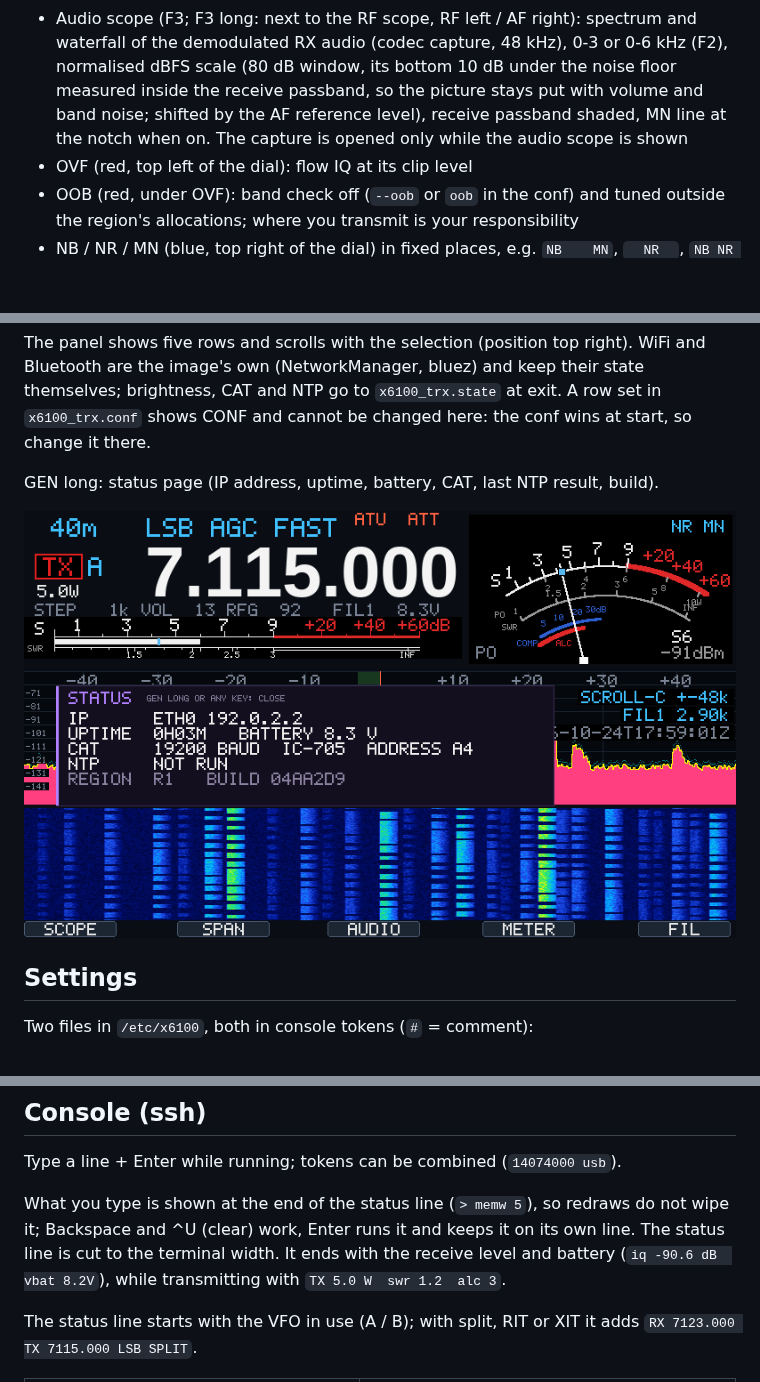
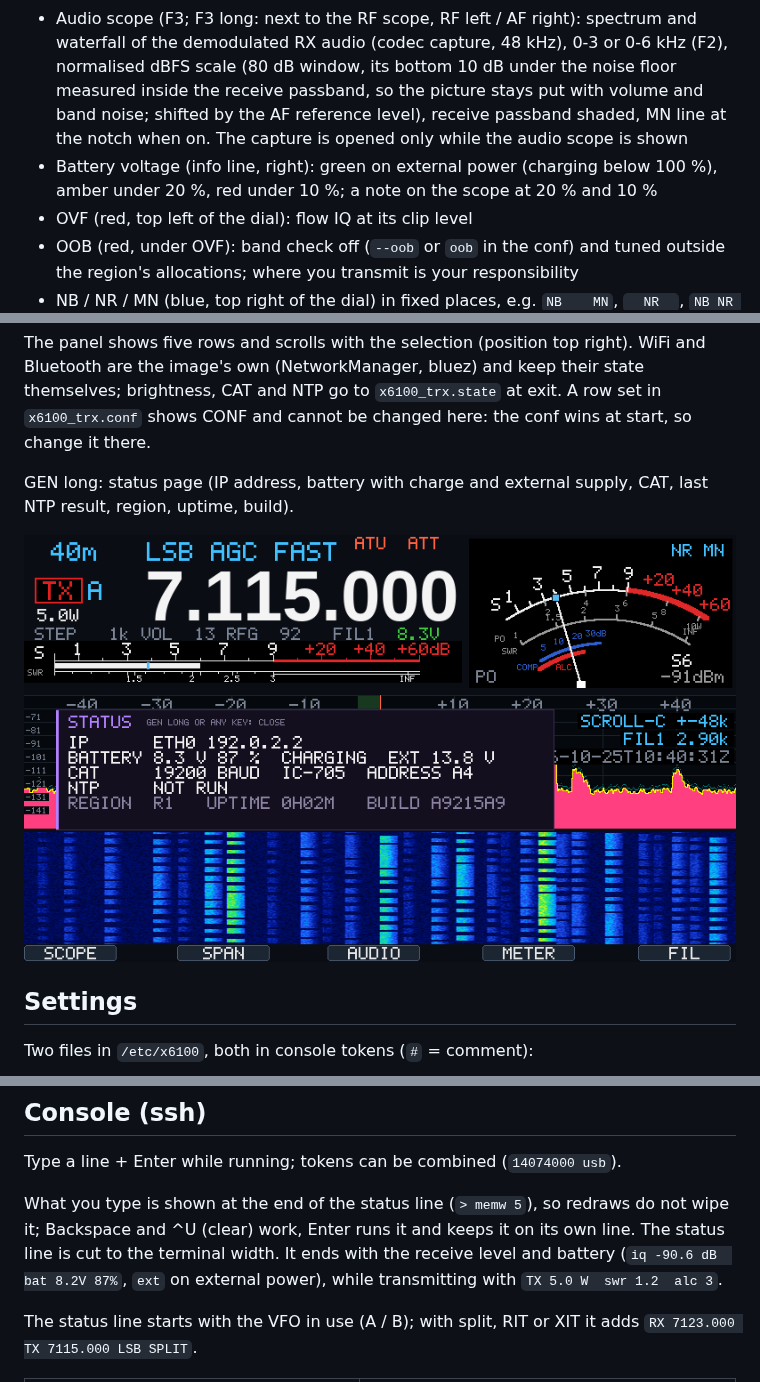
Before and after one commit to roelandjansen/libx6100, a Markdown page: docs/x6100_trx_quickref.md, 3 parts joined by grey strips. GitHub-like rendering; pictures changed too: docs/images/x6100_trx_status.png; blank space fills up the shorter version.

Commit message:
x6100_trx: battery charge and external supply (info line colour, status page, console, low battery notes); TODO RIT / XIT test

```diff
--- a/docs/x6100_trx_quickref.md
+++ b/docs/x6100_trx_quickref.md
@@ -104,6 +104,8 @@ Values are kept in the last state (see Settings); defaults NR 20, NB 10 / 10, no
 - AGC default AUTO; AM / FM SLOW (AUTO squashes AM)
 - F1-F5 tags along the bottom edge: SCOPE, SPAN, AUDIO, METER, FIL
 - Audio scope (F3; F3 long: next to the RF scope, RF left / AF right): spectrum and waterfall of the demodulated RX audio (codec capture, 48 kHz), 0-3 or 0-6 kHz (F2), normalised dBFS scale (80 dB window, its bottom 10 dB under the noise floor measured inside the receive passband, so the picture stays put with volume and band noise; shifted by the AF reference level), receive passband shaded, MN line at the notch when on. The capture is opened only while the audio scope is shown
+- Battery voltage (info line, right): green on external power (charging below 100 %),
+  amber under 20 %, red under 10 %; a note on the scope at 20 % and 10 %
 - OVF (red, top left of the dial): flow IQ at its clip level
 - OOB (red, under OVF): band check off (`--oob` or `oob` in the conf) and tuned outside the region's allocations; where you transmit is your responsibility
 - NB / NR / MN (blue, top right of the dial) in fixed places, e.g. `NB    MN`, `   NR   `, `NB NR MN`; MN = manual notch, as on Icom radios
@@ -130,7 +132,8 @@ Bluetooth are the image's own (NetworkManager, bluez) and keep their state thems
 brightness, CAT and NTP go to `x6100_trx.state` at exit. A row set in `x6100_trx.conf` shows CONF and
 cannot be changed here: the conf wins at start, so change it there.
 
-GEN long: status page (IP address, uptime, battery, CAT, last NTP result, build).
+GEN long: status page (IP address, battery with charge and external supply, CAT, last
+NTP result, region, uptime, build).
 
 ![GEN status](images/x6100_trx_status.png)
 
@@ -164,7 +167,8 @@ Type a line + Enter while running; tokens can be combined (`14074000 usb`).
 What you type is shown at the end of the status line (`> memw 5`), so redraws do not
 wipe it; Backspace and ^U (clear) work, Enter runs it and keeps it on its own line.
 The status line is cut to the terminal width. It ends with the receive level and
-battery (`iq -90.6 dB  vbat 8.2V`), while transmitting with `TX 5.0 W  swr 1.2  alc 3`.
+battery (`iq -90.6 dB  bat 8.2V 87%`, `ext` on external power), while transmitting with
+`TX 5.0 W  swr 1.2  alc 3`.
 
 The status line starts with the VFO in use (A / B); with split, RIT or XIT it adds
 `RX 7123.000 TX 7115.000 LSB SPLIT`.
```
Also changed, not shown: docs/TODO.md (+1 -1 lines), 1 other file.
